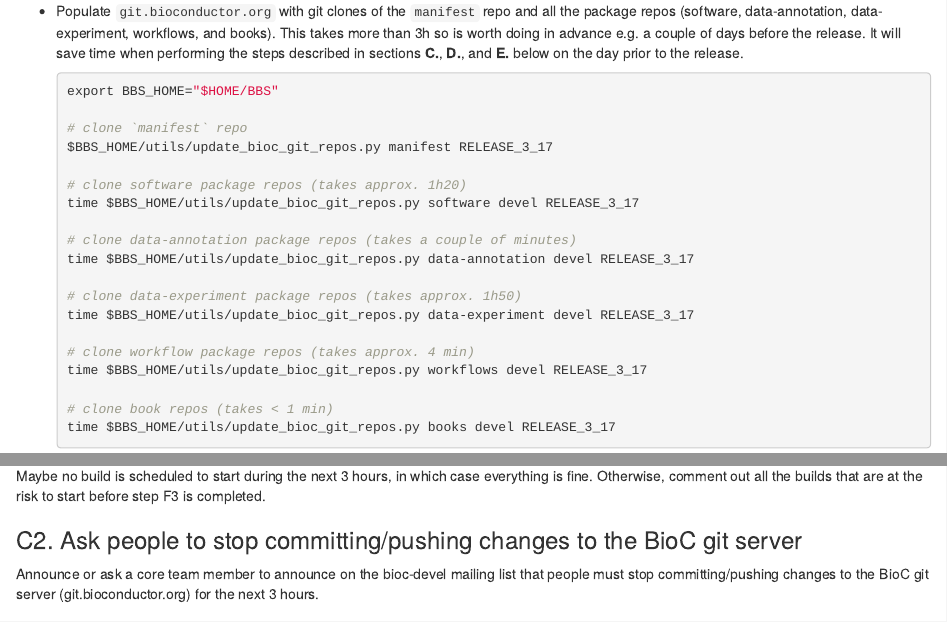
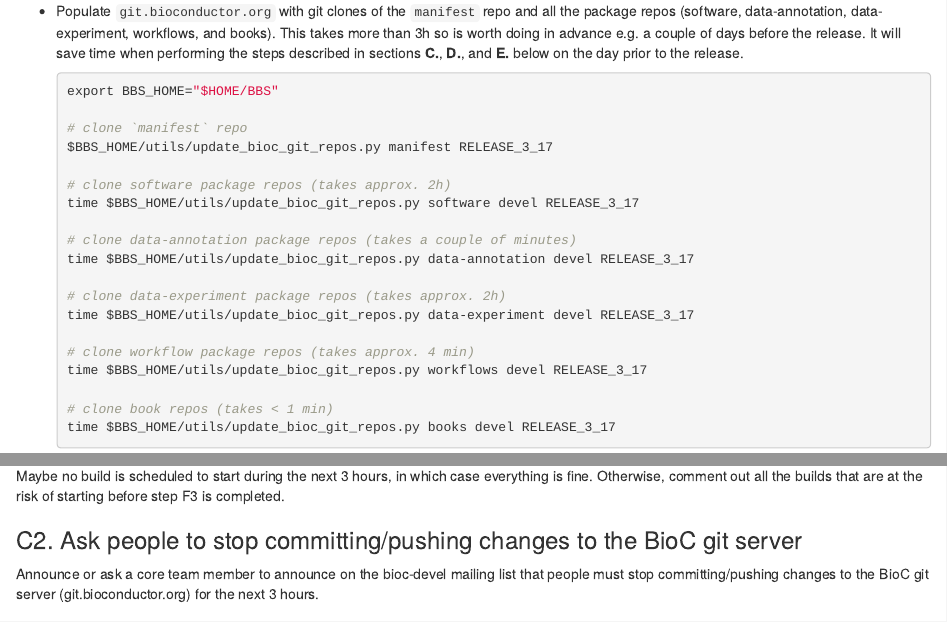
Before and after one commit to Bioconductor/ReleaseLaunch, an R Markdown document (vignettes/Version-bump-and-branch-creation-HOWTO.Rmd): the page in a window 1100 px wide, from 1220 px down, and a second part further down, joined at a grey line. Rendered offline with R 4.5, knitr and Pandoc, with nearby package versions; drawn as R Markdown's standard HTML page in place of the format the file asks for.

Commit message:
Update time it takes to clone all software and data-exp packages

```diff
--- a/vignettes/Version-bump-and-branch-creation-HOWTO.Rmd
+++ b/vignettes/Version-bump-and-branch-creation-HOWTO.Rmd
@@ -109,13 +109,13 @@ in sections **C.** and **D.**.
   # clone `manifest` repo
   $BBS_HOME/utils/update_bioc_git_repos.py manifest RELEASE_3_17
 
-  # clone software package repos (takes approx. 1h20)
+  # clone software package repos (takes approx. 2h)
   time $BBS_HOME/utils/update_bioc_git_repos.py software devel RELEASE_3_17
 
   # clone data-annotation package repos (takes a couple of minutes)
   time $BBS_HOME/utils/update_bioc_git_repos.py data-annotation devel RELEASE_3_17
 
-  # clone data-experiment package repos (takes approx. 1h50)
+  # clone data-experiment package repos (takes approx. 2h)
   time $BBS_HOME/utils/update_bioc_git_repos.py data-experiment devel RELEASE_3_17
 
   # clone workflow package repos (takes approx. 4 min)
@@ -210,7 +210,7 @@ No 3.17 build should start until:
 
 Maybe no build is scheduled to start during the next 3 hours, in which case
 everything is fine. Otherwise, comment out all the builds that are at the risk
-to start before step F3 is completed.
+of starting before step F3 is completed.
 
 ### C2. Ask people to stop committing/pushing changes to the BioC git server
 
```
